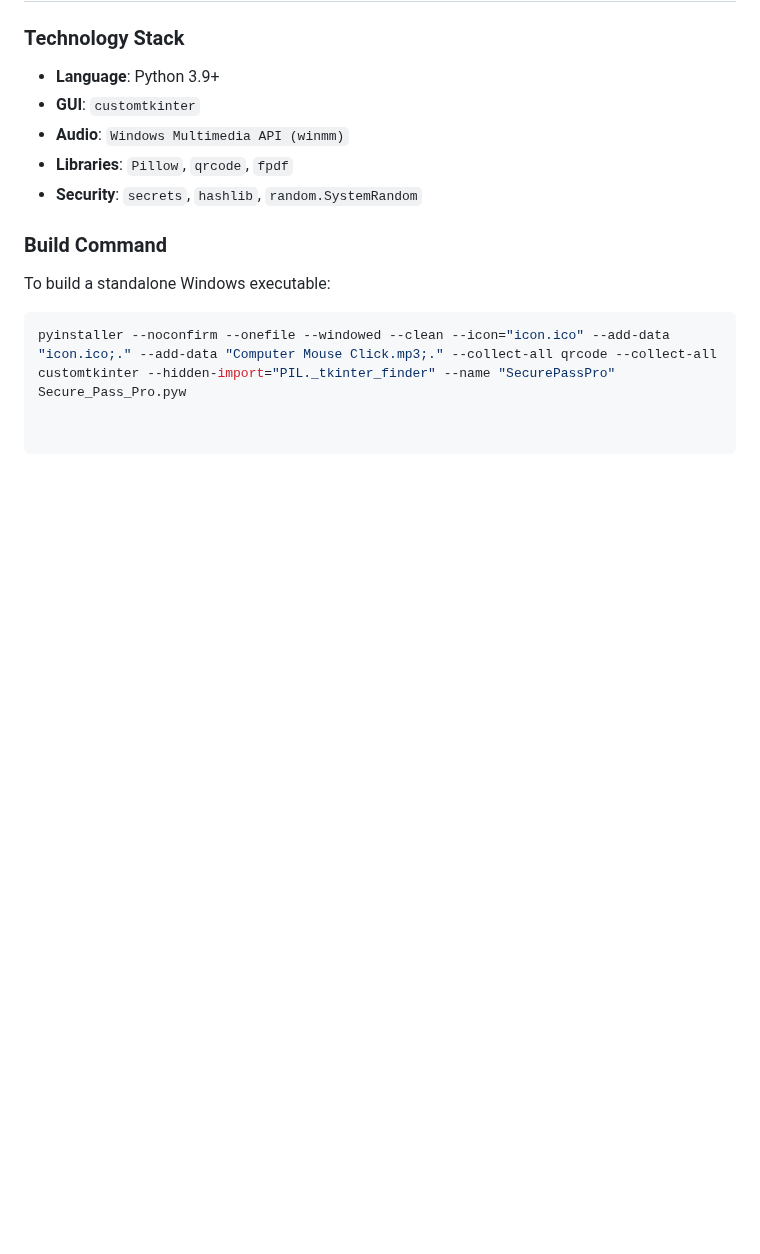
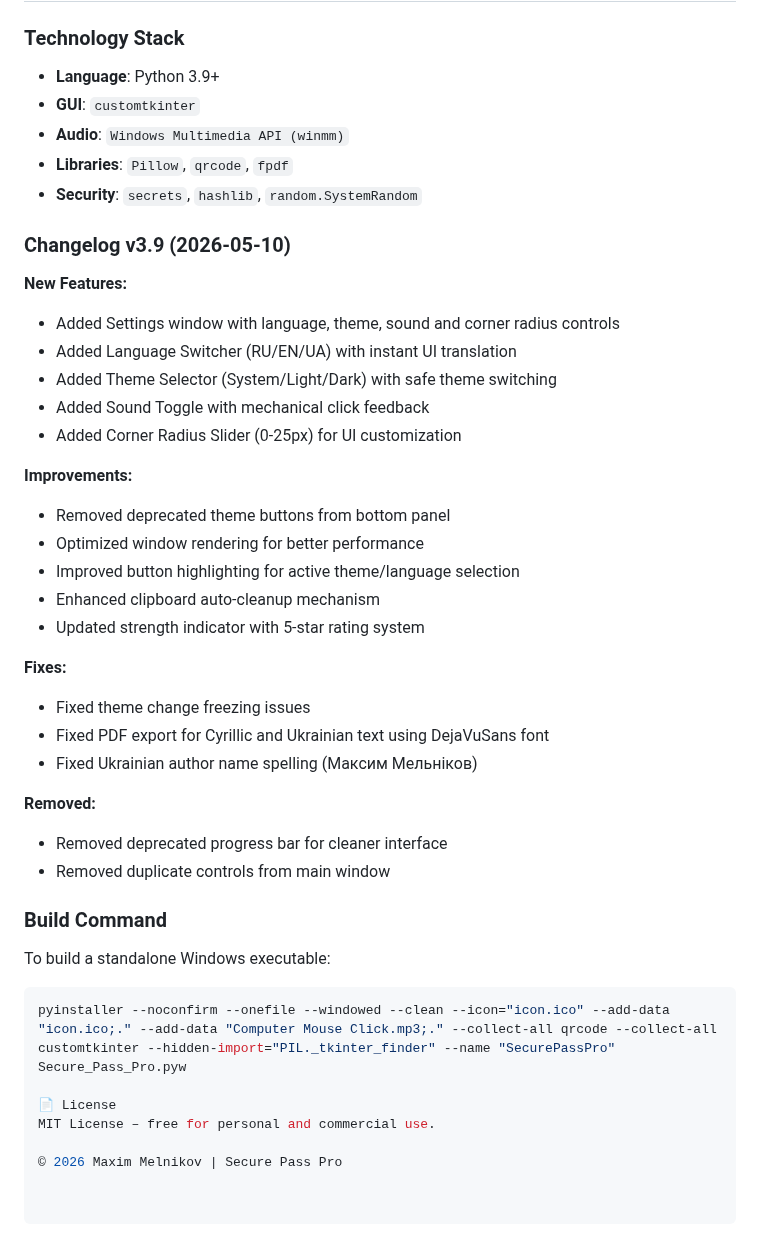
Before and after one commit to Maximka1993271/Password-Generator-Python, a Markdown page: README.md, the part around one of its changes. Rendered like a GitHub page; blank space fills up the shorter version.

````diff
--- a/README.md
+++ b/README.md
@@ -88,9 +97,39 @@ Classic branch for users who prefer a minimal Tkinter-based interface.
 - **Libraries**: `Pillow`, `qrcode`, `fpdf`
 - **Security**: `secrets`, `hashlib`, `random.SystemRandom`
 
+### Changelog v3.9 (2026-05-10)
+
+**New Features:**
+- Added Settings window with language, theme, sound and corner radius controls
+- Added Language Switcher (RU/EN/UA) with instant UI translation
+- Added Theme Selector (System/Light/Dark) with safe theme switching
+- Added Sound Toggle with mechanical click feedback
+- Added Corner Radius Slider (0-25px) for UI customization
+
+**Improvements:**
+- Removed deprecated theme buttons from bottom panel
+- Optimized window rendering for better performance
+- Improved button highlighting for active theme/language selection
+- Enhanced clipboard auto-cleanup mechanism
+- Updated strength indicator with 5-star rating system
+
+**Fixes:**
+- Fixed theme change freezing issues
+- Fixed PDF export for Cyrillic and Ukrainian text using DejaVuSans font
+- Fixed Ukrainian author name spelling (Максим Мельніков)
+
+**Removed:**
+- Removed deprecated progress bar for cleaner interface
+- Removed duplicate controls from main window
+
 ### Build Command
 
 To build a standalone Windows executable:
 
 ```bash
 pyinstaller --noconfirm --onefile --windowed --clean --icon="icon.ico" --add-data "icon.ico;." --add-data "Computer Mouse Click.mp3;." --collect-all qrcode --collect-all customtkinter --hidden-import="PIL._tkinter_finder" --name "SecurePassPro" Secure_Pass_Pro.pyw
+
+📄 License
+MIT License – free for personal and commercial use.
+
+© 2026 Maxim Melnikov | Secure Pass Pro
````
Also changed, not shown: other parts of README.md (+21 -12 lines).
